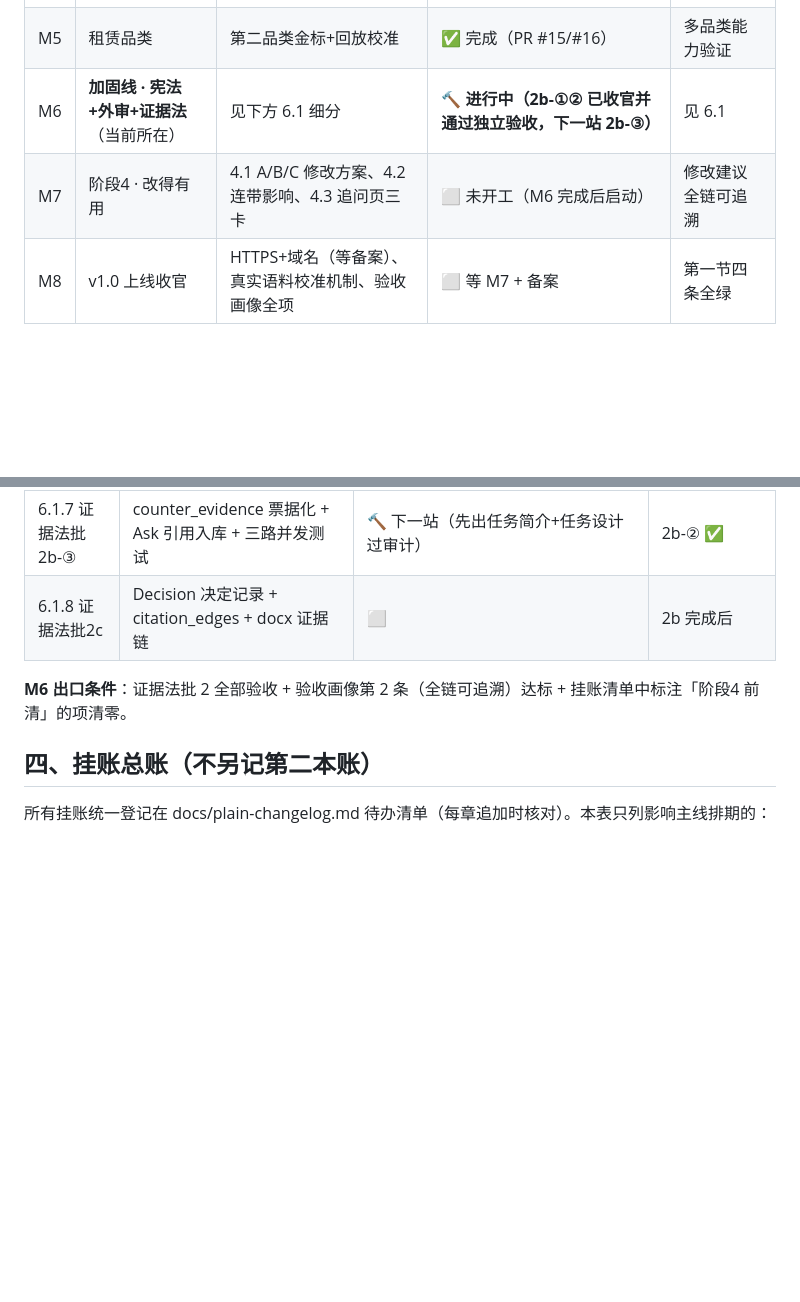
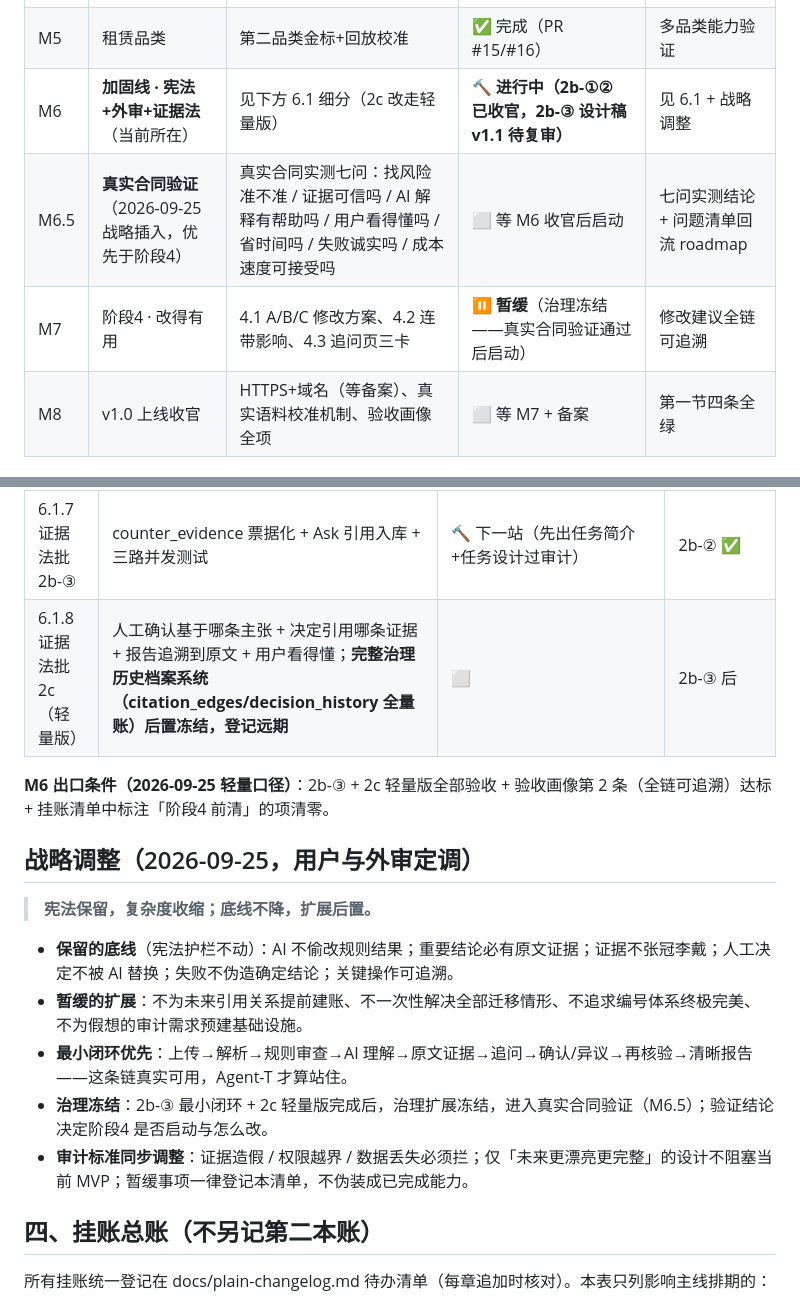
Before and after one commit to ARTHUR-BBU/Agent-T, a Markdown page: docs/roadmap-master.md, 2 parts joined by grey strips. Rendered like a GitHub page; blank space fills up the shorter version.

Commit message:
docs: 战略调整入图——治理冻结+真实合同验证前置（M6.5），2c 轻量版，阶段4 暂缓
Co-Authored-By: Claude Code <noreply@anthropic.com>

```diff
--- a/docs/roadmap-master.md
+++ b/docs/roadmap-master.md
@@ -37,8 +37,9 @@
 | M3 | 阶段3 · 异议层 | 误报/漏报异议、五要件受理、采纳标记 | ✅ 完成（PR #50） | 铁律 3 落地 |
 | M4 | 报告导出 | docx 确定性导出 | ✅ 完成（PR #13） | 报告可交付 |
 | M5 | 租赁品类 | 第二品类金标+回放校准 | ✅ 完成（PR #15/#16） | 多品类能力验证 |
-| M6 | **加固线 · 宪法+外审+证据法**（当前所在） | 见下方 6.1 细分 | 🔨 **进行中（2b-①② 已收官并通过独立验收，下一站 2b-③）** | 见 6.1 |
-| M7 | 阶段4 · 改得有用 | 4.1 A/B/C 修改方案、4.2 连带影响、4.3 追问页三卡 | ⬜ 未开工（M6 完成后启动） | 修改建议全链可追溯 |
+| M6 | **加固线 · 宪法+外审+证据法**（当前所在） | 见下方 6.1 细分（2c 改走轻量版） | 🔨 **进行中（2b-①② 已收官，2b-③ 设计稿 v1.1 待复审）** | 见 6.1 + 战略调整 |
+| M6.5 | **真实合同验证**（2026-09-25 战略插入，优先于阶段4） | 真实合同实测七问：找风险准不准 / 证据可信吗 / AI 解释有帮助吗 / 用户看得懂吗 / 省时间吗 / 失败诚实吗 / 成本速度可接受吗 | ⬜ 等 M6 收官后启动 | 七问实测结论 + 问题清单回流 roadmap |
+| M7 | 阶段4 · 改得有用 | 4.1 A/B/C 修改方案、4.2 连带影响、4.3 追问页三卡 | ⏸ **暂缓**（治理冻结——真实合同验证通过后启动） | 修改建议全链可追溯 |
 | M8 | v1.0 上线收官 | HTTPS+域名（等备案）、真实语料校准机制、验收画像全项 | ⬜ 等 M7 + 备案 | 第一节四条全绿 |
 
 ### 6.1 M6 加固线细分（当前批次的完整坐标）
@@ -52,9 +53,19 @@
 | 6.1.5 证据法批2b-① | 坐标规范化+span 收敛+索引（证据地基） | ✅ 已合并（PR #70/#71）+ 已部署验收（2026-09-22） | 终审放行 |
 | 6.1.6 证据法批2b-② | claim_id + content_hash + evidence_refs（主张编号+引用边） | ✅ 已合并（PR #74）+ 独立验收通过（签收修正 PR #76，main=d22fdb5） | 审计签收 |
 | 6.1.7 证据法批2b-③ | counter_evidence 票据化 + Ask 引用入库 + 三路并发测试 | 🔨 下一站（先出任务简介+任务设计过审计） | 2b-② ✅ |
-| 6.1.8 证据法批2c | Decision 决定记录 + citation_edges + docx 证据链 | ⬜ | 2b 完成后 |
+| 6.1.8 证据法批2c（轻量版） | 人工确认基于哪条主张 + 决定引用哪条证据 + 报告追溯到原文 + 用户看得懂；**完整治理历史档案系统（citation_edges/decision_history 全量账）后置冻结，登记远期** | ⬜ | 2b-③ 后 |
 
-**M6 出口条件**：证据法批 2 全部验收 + 验收画像第 2 条（全链可追溯）达标 + 挂账清单中标注「阶段4 前清」的项清零。
+**M6 出口条件（2026-09-25 轻量口径）**：2b-③ + 2c 轻量版全部验收 + 验收画像第 2 条（全链可追溯）达标 + 挂账清单中标注「阶段4 前清」的项清零。
+
+## 战略调整（2026-09-25，用户与外审定调）
+
+> **宪法保留，复杂度收缩；底线不降，扩展后置。**
+
+- **保留的底线**（宪法护栏不动）：AI 不偷改规则结果；重要结论必有原文证据；证据不张冠李戴；人工决定不被 AI 替换；失败不伪造确定结论；关键操作可追溯。
+- **暂缓的扩展**：不为未来引用关系提前建账、不一次性解决全部迁移情形、不追求编号体系终极完美、不为假想的审计需求预建基础设施。
+- **最小闭环优先**：上传→解析→规则审查→AI 理解→原文证据→追问→确认/异议→再核验→清晰报告——这条链真实可用，Agent-T 才算站住。
+- **治理冻结**：2b-③ 最小闭环 + 2c 轻量版完成后，治理扩展冻结，进入真实合同验证（M6.5）；验证结论决定阶段4 是否启动与怎么改。
+- **审计标准同步调整**：证据造假 / 权限越界 / 数据丢失必须拦；仅「未来更漂亮更完整」的设计不阻塞当前 MVP；暂缓事项一律登记本清单，不伪装成已完成能力。
 
 ## 四、挂账总账（不另记第二本账）
 
```
